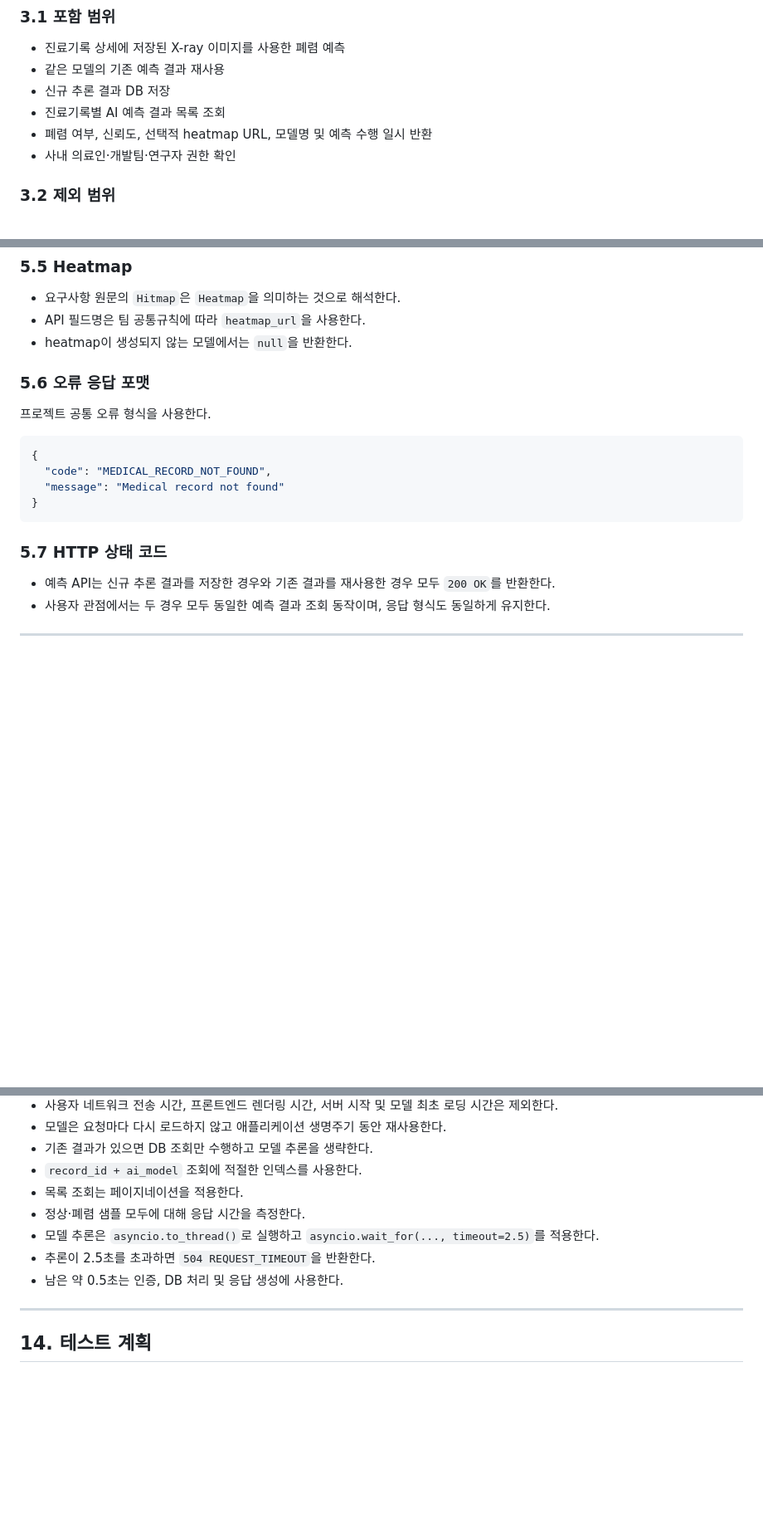
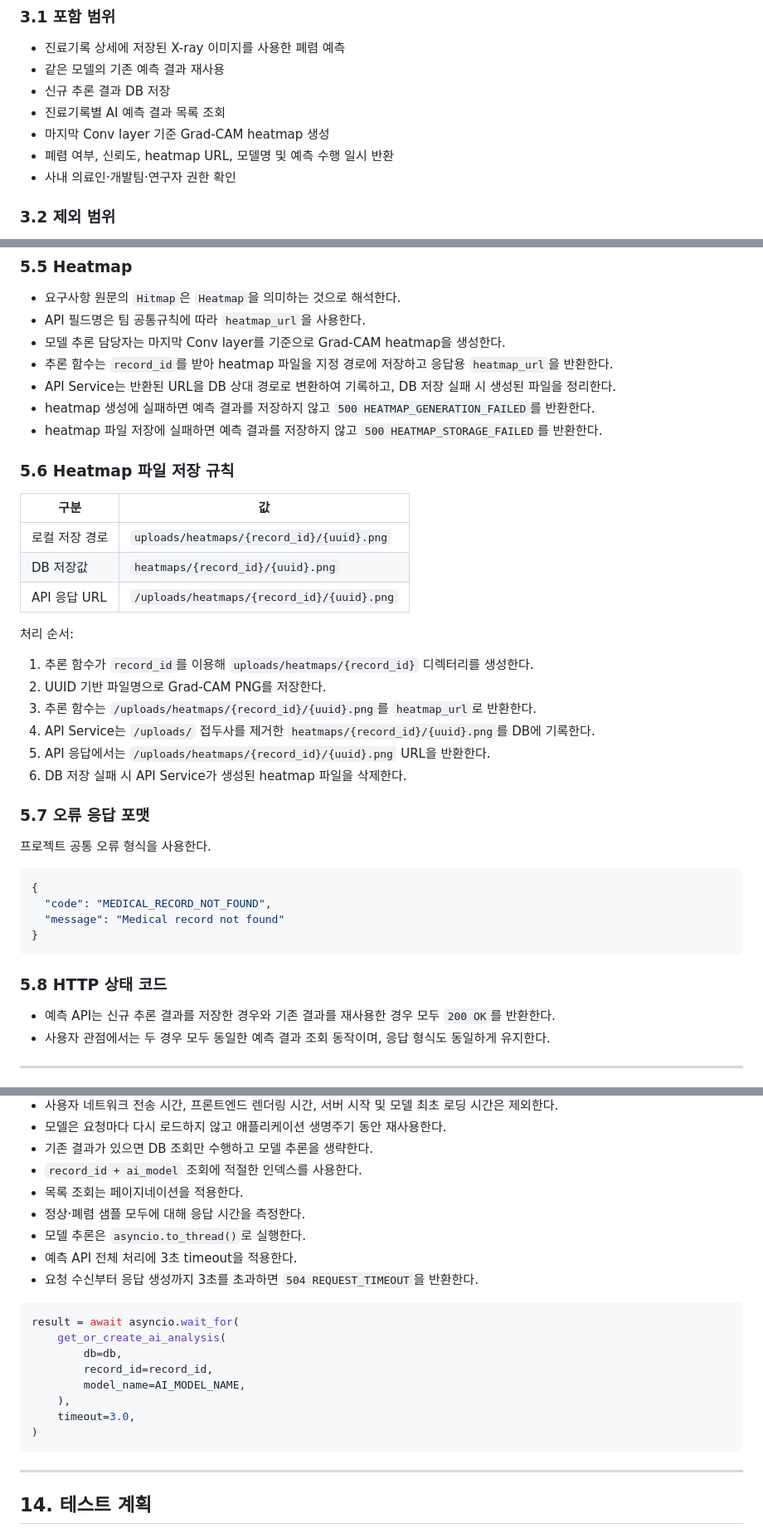
Before and after one commit to dddong1234/AH_web_dev, a Markdown page: docs/6일차_폐렴예측_API_설계.md, 3 parts joined by grey strips. Shown at 83% size. Drawn GitHub-style; blank space fills up the shorter version.

Commit message:
docs: 폐렴 추론 및 Grad-CAM 계약 확정

````diff
--- a/docs/6일차_폐렴예측_API_설계.md
+++ b/docs/6일차_폐렴예측_API_설계.md
@@ -27,7 +27,8 @@
 - 같은 모델의 기존 예측 결과 재사용
 - 신규 추론 결과 DB 저장
 - 진료기록별 AI 예측 결과 목록 조회
-- 폐렴 여부, 신뢰도, 선택적 heatmap URL, 모델명 및 예측 수행 일시 반환
+- 마지막 Conv layer 기준 Grad-CAM heatmap 생성
+- 폐렴 여부, 신뢰도, heatmap URL, 모델명 및 예측 수행 일시 반환
 - 사내 의료인·개발팀·연구자 권한 확인
 
 ### 3.2 제외 범위
@@ -93,9 +94,30 @@
 
 - 요구사항 원문의 `Hitmap`은 `Heatmap`을 의미하는 것으로 해석한다.
 - API 필드명은 팀 공통규칙에 따라 `heatmap_url`을 사용한다.
-- heatmap이 생성되지 않는 모델에서는 `null`을 반환한다.
+- 모델 추론 담당자는 마지막 Conv layer를 기준으로 Grad-CAM heatmap을 생성한다.
+- 추론 함수는 `record_id`를 받아 heatmap 파일을 지정 경로에 저장하고 응답용 `heatmap_url`을 반환한다.
+- API Service는 반환된 URL을 DB 상대 경로로 변환하여 기록하고, DB 저장 실패 시 생성된 파일을 정리한다.
+- heatmap 생성에 실패하면 예측 결과를 저장하지 않고 `500 HEATMAP_GENERATION_FAILED`를 반환한다.
+- heatmap 파일 저장에 실패하면 예측 결과를 저장하지 않고 `500 HEATMAP_STORAGE_FAILED`를 반환한다.
 
-### 5.6 오류 응답 포맷
+### 5.6 Heatmap 파일 저장 규칙
+
+| 구분 | 값 |
+| --- | --- |
+| 로컬 저장 경로 | `uploads/heatmaps/{record_id}/{uuid}.png` |
+| DB 저장값 | `heatmaps/{record_id}/{uuid}.png` |
+| API 응답 URL | `/uploads/heatmaps/{record_id}/{uuid}.png` |
+
+처리 순서:
+
+1. 추론 함수가 `record_id`를 이용해 `uploads/heatmaps/{record_id}` 디렉터리를 생성한다.
+2. UUID 기반 파일명으로 Grad-CAM PNG를 저장한다.
+3. 추론 함수는 `/uploads/heatmaps/{record_id}/{uuid}.png`를 `heatmap_url`로 반환한다.
+4. API Service는 `/uploads/` 접두사를 제거한 `heatmaps/{record_id}/{uuid}.png`를 DB에 기록한다.
+5. API 응답에서는 `/uploads/heatmaps/{record_id}/{uuid}.png` URL을 반환한다.
+6. DB 저장 실패 시 API Service가 생성된 heatmap 파일을 삭제한다.
+
+### 5.7 오류 응답 포맷
 
 프로젝트 공통 오류 형식을 사용한다.
 
@@ -106,7 +128,7 @@
 }
 ```
 
-### 5.7 HTTP 상태 코드
+### 5.8 HTTP 상태 코드
 
 - 예측 API는 신규 추론 결과를 저장한 경우와 기존 결과를 재사용한 경우 모두 `200 OK`를 반환한다.
 - 사용자 관점에서는 두 경우 모두 동일한 예측 결과 조회 동작이며, 응답 형식도 동일하게 유지한다.
@@ -460,9 +489,20 @@ Query Parameters:
 - `record_id + ai_model` 조회에 적절한 인덱스를 사용한다.
 - 목록 조회는 페이지네이션을 적용한다.
 - 정상·폐렴 샘플 모두에 대해 응답 시간을 측정한다.
-- 모델 추론은 `asyncio.to_thread()`로 실행하고 `asyncio.wait_for(..., timeout=2.5)`를 적용한다.
-- 추론이 2.5초를 초과하면 `504 REQUEST_TIMEOUT`을 반환한다.
-- 남은 약 0.5초는 인증, DB 처리 및 응답 생성에 사용한다.
+- 모델 추론은 `asyncio.to_thread()`로 실행한다.
+- 예측 API 전체 처리에 3초 timeout을 적용한다.
+- 요청 수신부터 응답 생성까지 3초를 초과하면 `504 REQUEST_TIMEOUT`을 반환한다.
+
+```python
+result = await asyncio.wait_for(
+    get_or_create_ai_analysis(
+        db=db,
+        record_id=record_id,
+        model_name=AI_MODEL_NAME,
+    ),
+    timeout=3.0,
+)
+```
 
 ---
 
````
Also changed, not shown: other parts of docs/6일차_폐렴예측_API_설계.md (+40 -21 lines).
